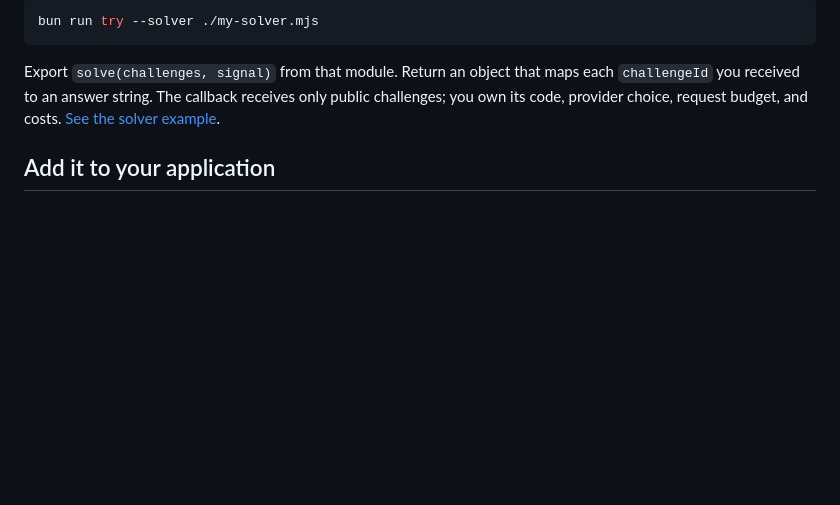
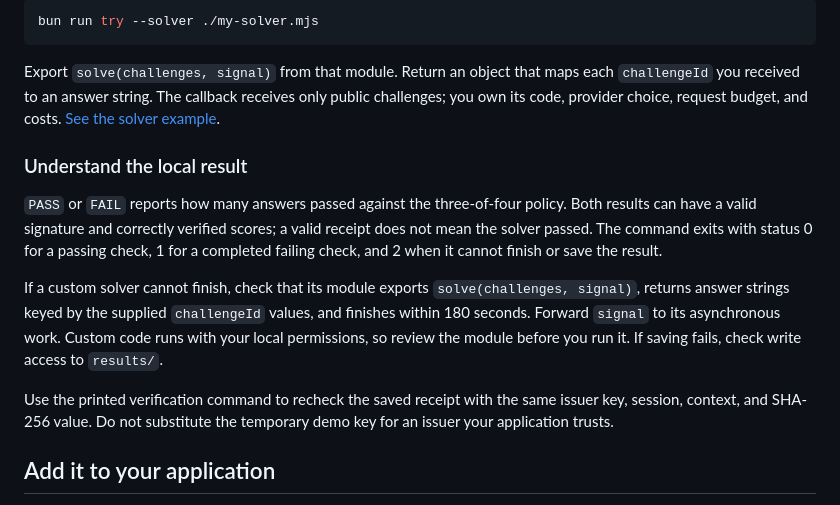
Before and after one commit to hraness/clankdar, a Markdown page: README.md, the part around the change. GitHub-like rendering; blank space fills up the shorter version.

Commit message:
Explain receipt validity, failure exit codes, and solver troubleshooting (#109)
## Summary
- Explains valid signed receipt versus solver success and exact CLI exit
statuses.
- Adds custom-solver deadline/output/write-access troubleshooting,
cancellation forwarding and local-permission warning, then points to the
printed verification command without changing issuer trust.
- Part of a portfolio documentation pass that applies Stripe and Vercel
docs patterns: a complete first result, task-based navigation, exact
defaults, and troubleshooting checked against source.

#### Test plan
- [x] host-run --mode=shared --lane=compute
--label=agent-b-clankdar-final --max-hold=60m -- bun run check: Exit 0;
both typechecks, 398 Bun tests, static build/evaluator verification and
25 Cloudflare tests pass.
- [x] host-run --mode=shared --lane=browser
--label=agent-b-clankdar-required-browser -- bun run check:browser: Old
session no longer exists; no complete exit in original durable JSON.
Replaced by completed exact-tree resumed gate below. GhostGet old log
ended SIGTERM;…
- [x] host-run --mode=shared --lane=compute
--label=agent-b-clankdar-root-resumed --max-hold=120m -- bun run check:
Exit 0; exact tree unchanged; completed 2026-10-04T19:56:14.581Z; log
gate-agent-b-clankdar-root-resumed.log
- [x] host-run --mode=shared --lane=browser
--label=agent-b-clankdar-browser-resumed --max-hold=120m -- bun run
check:browser: Exit 0; exact tree unchanged; completed
2026-10-04T19:26:00.869Z; log gate-agent-b-clankdar-browser-resumed.log
- [x] bun _brief/check-agent-b-docs.ts && bun
_brief/check-agent-b-parity.ts; git diff --check: Passed affected-doc
checks, generation parity and whitespace checks.
- [x] Changed commands, defaults, and claims checked against the owning
source; independent review findings addressed
- [ ] Required CI passes on this head

Generated with [Devin](https://devin.ai)

Co-authored-by: 0thernet <894119+0thernet@users.noreply.github.com>
Co-authored-by: Devin <158243242+devin-ai-integration[bot]@users.noreply.github.com>

````diff
--- a/README.md
+++ b/README.md
@@ -28,6 +28,24 @@ bun run try --solver ./my-solver.mjs
 ```
 
 Export `solve(challenges, signal)` from that module. Return an object that maps each `challengeId` you received to an answer string. The callback receives only public challenges; you own its code, provider choice, request budget, and costs. [See the solver example](https://clankdar.com/docs/#own-solver).
+
+### Understand the local result
+
+`PASS` or `FAIL` reports how many answers passed against the three-of-four
+policy. Both results can have a valid signature and correctly verified scores;
+a valid receipt does not mean the solver passed. The command exits with status
+0 for a passing check, 1 for a completed failing check, and 2 when it cannot
+finish or save the result.
+
+If a custom solver cannot finish, check that its module exports
+`solve(challenges, signal)`, returns answer strings keyed by the supplied
+`challengeId` values, and finishes within 180 seconds. Forward `signal` to its
+asynchronous work. Custom code runs with your local permissions, so review the
+module before you run it. If saving fails, check write access to `results/`.
+
+Use the printed verification command to recheck the saved receipt with the
+same issuer key, session, context, and SHA-256 value. Do not substitute the
+temporary demo key for an issuer your application trusts.
 
 ## Add it to your application
 
````
